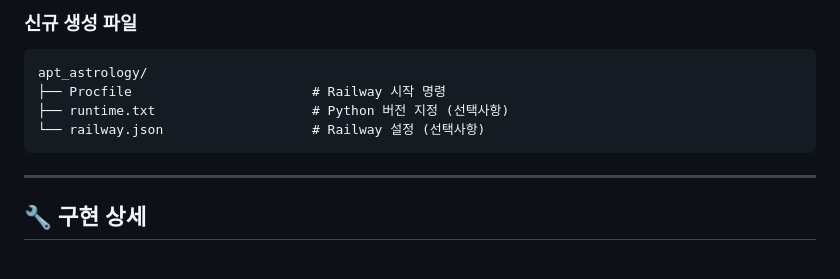
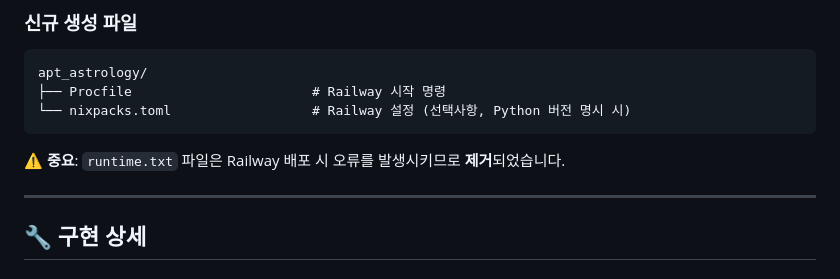
Before and after one commit to jisungs/apt_astrology, a Markdown page: plans/railway_deployment_plan.md, the part around the change. Drawn GitHub-style.

Commit message:
docs: 배포 계획서 파일 구조 섹션 업데이트

````diff
--- a/plans/railway_deployment_plan.md
+++ b/plans/railway_deployment_plan.md
@@ -485,9 +485,10 @@ apt_astrology/
 ```
 apt_astrology/
 ├── Procfile                       # Railway 시작 명령
-├── runtime.txt                    # Python 버전 지정 (선택사항)
-└── railway.json                   # Railway 설정 (선택사항)
+└── nixpacks.toml                  # Railway 설정 (선택사항, Python 버전 명시 시)
 ```
+
+**⚠️ 중요**: `runtime.txt` 파일은 Railway 배포 시 오류를 발생시키므로 **제거**되었습니다.
 
 ---
 
````
